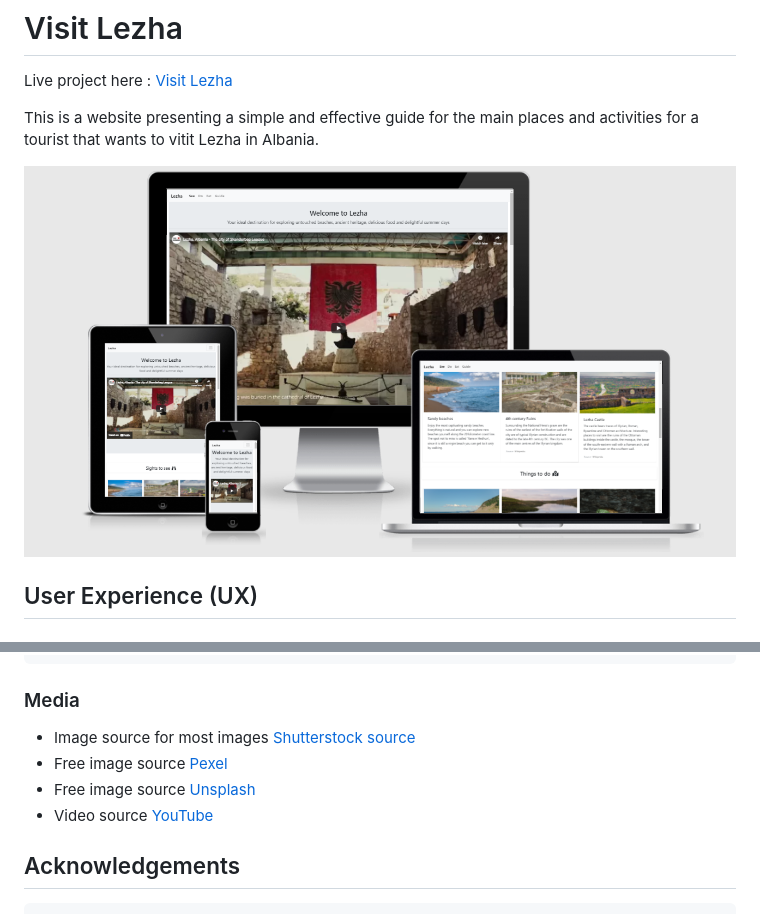
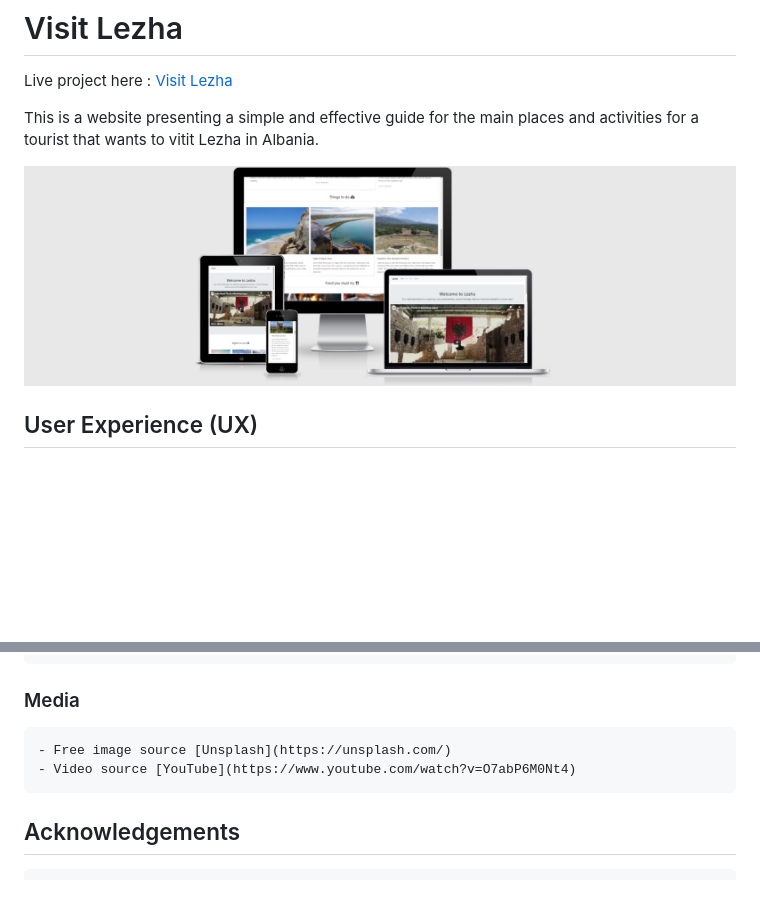
Before and after one commit to elgas/visit-lezha, a Markdown page: README.md, 2 parts joined by grey strips. Drawn GitHub-style; pictures changed too: responsive.png (deleted), responsiveDesignTest.jpg (added); blank space fills up the shorter version.

Commit message:
Updated README.md for the image section and replaced the responsive image

```diff
--- a/README.md
+++ b/README.md
@@ -4,7 +4,7 @@ Live project here : [Visit Lezha](https://elgas.github.io/visit-lezha)
 This is a website presenting a simple and effective guide for the main places and activities for a tourist
 that wants to vitit Lezha in Albania.
 
-![Responsive](responsive.png)
+![Responsive](responsiveDesignTest.jpg)
 
 ## User Experience (UX)
 
@@ -122,10 +123,8 @@ Used balsamiq wireframe for the initial design ideas. See here: ![Balsamiq](bals
     Two features have been suorced from Wikipedia, and is linked accordingly.
 
 ### Media
-- Image source for most images [Shutterstock source](https://www.shutterstock.com/)
-- Free image source [Pexel](https://www.pexels.com/)
-- Free image source [Unsplash](https://unsplash.com/)
-- Video source [YouTube](https://www.youtube.com/watch?v=O7abP6M0Nt4)
+    - Free image source [Unsplash](https://unsplash.com/)
+    - Video source [YouTube](https://www.youtube.com/watch?v=O7abP6M0Nt4)
 
 
 ## Acknowledgements
```
Also changed, not shown: other parts of README.md (+1 -0 lines).
